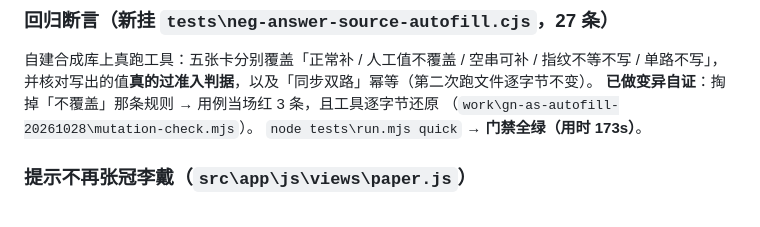
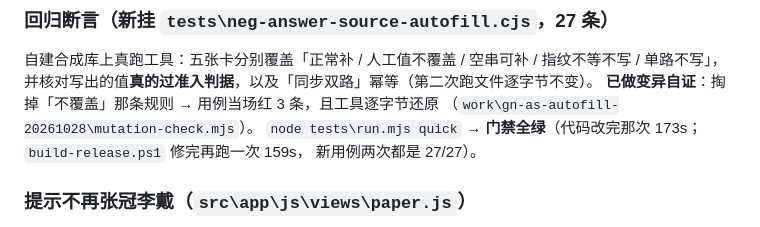
Before and after one commit to KISSHKDF/GlimmerNote, a Markdown page: CHANGELOG.md, the part around the change. Rendered like a GitHub page.

Commit message:
﻿docs(更新日志): 补齐门禁用时口径（改码那次 173s / 修完发布链再跑 159s）
只改 CHANGELOG 记录的数字口径，不动任何被打进包的文件。

```diff
--- a/CHANGELOG.md
+++ b/CHANGELOG.md
@@ -41,7 +41,8 @@
 并核对写出的值**真的过准入判据**，以及「同步双路」幂等（第二次跑文件逐字节不变）。
 **已做变异自证**：掏掉「不覆盖」那条规则 → 用例当场红 3 条，且工具逐字节还原
 （`work\gn-as-autofill-20261028\mutation-check.mjs`）。
-`node tests\run.mjs quick` → **门禁全绿（用时 173s）**。
+`node tests\run.mjs quick` → **门禁全绿**（代码改完那次 173s；`build-release.ps1` 修完再跑一次 159s，
+新用例两次都是 27/27）。
 
 ### 提示不再张冠李戴（`src\app\js\views\paper.js`）
 
```
